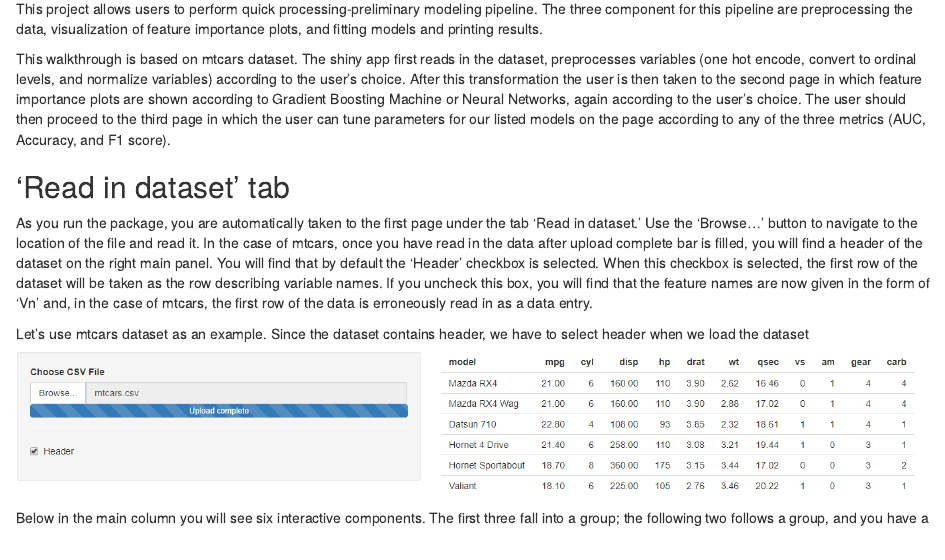
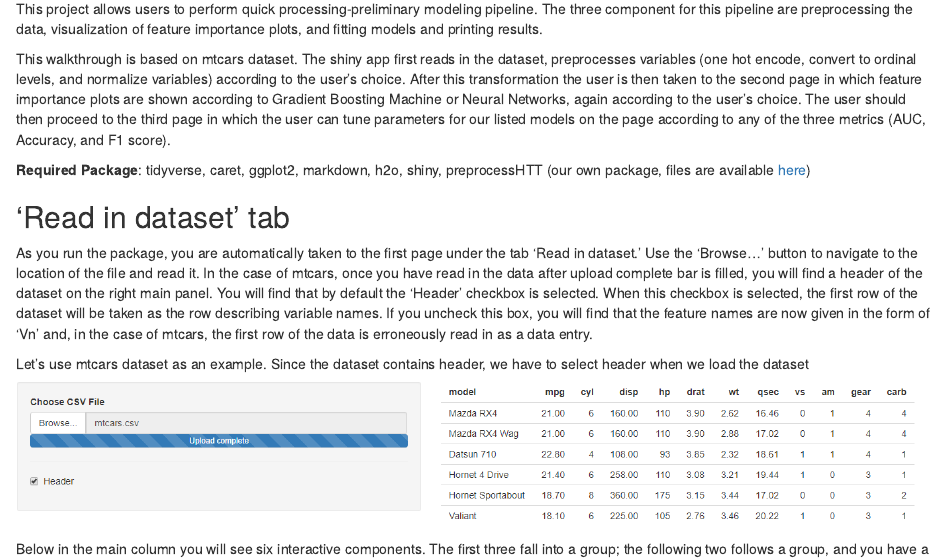
Before and after one commit to PHP-2560/r-package-after-school-troll-time, an R Markdown document (inall/Shiny_app_walkthrough.Rmd): the page in a window 1100 px wide, from 70 px down. The pictures show the output file inall/Shiny_app_walkthrough.html that the author committed with the source, opened offline.

Commit message:
update md

```diff
--- a/inall/Shiny_app_walkthrough.Rmd
+++ b/inall/Shiny_app_walkthrough.Rmd
@@ -8,6 +8,8 @@ knitr::opts_chunk$set(echo = TRUE)
 This project allows users to perform quick processing-preliminary modeling pipeline. The three component for this pipeline are preprocessing the data, visualization of feature importance plots, and fitting models and printing results.
 
 This walkthrough is based on mtcars dataset. The shiny app first reads in the dataset, preprocesses variables (one hot encode, convert to ordinal levels, and normalize variables) according to the user’s choice. After this transformation the user is then taken to the second page in which feature importance plots are shown according to Gradient Boosting Machine or Neural Networks, again according to the user’s choice. The user should then proceed to the third page in which the user can tune parameters for our listed models on the page according to any of the three metrics (AUC, Accuracy, and F1 score).
+
+**Required Package**: tidyverse, caret, ggplot2, markdown, h2o, shiny, preprocessHTT (our own package, files are available [here](https://github.com/PHP-2560/r-package-after-school-troll-time/tree/master/packagefiles))
 
 ## ‘Read in dataset’ tab
 
```
Also changed, not shown: inall/Shiny_app_walkthrough.html.
